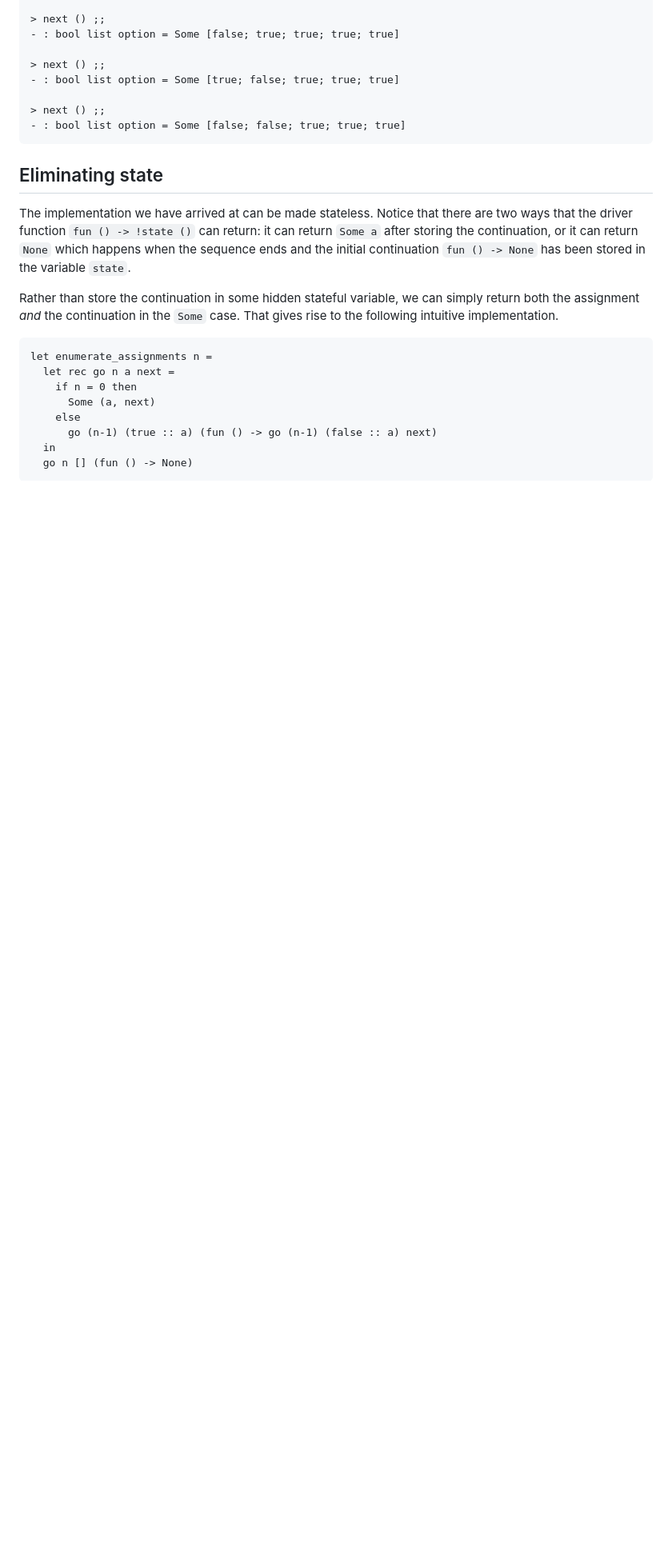
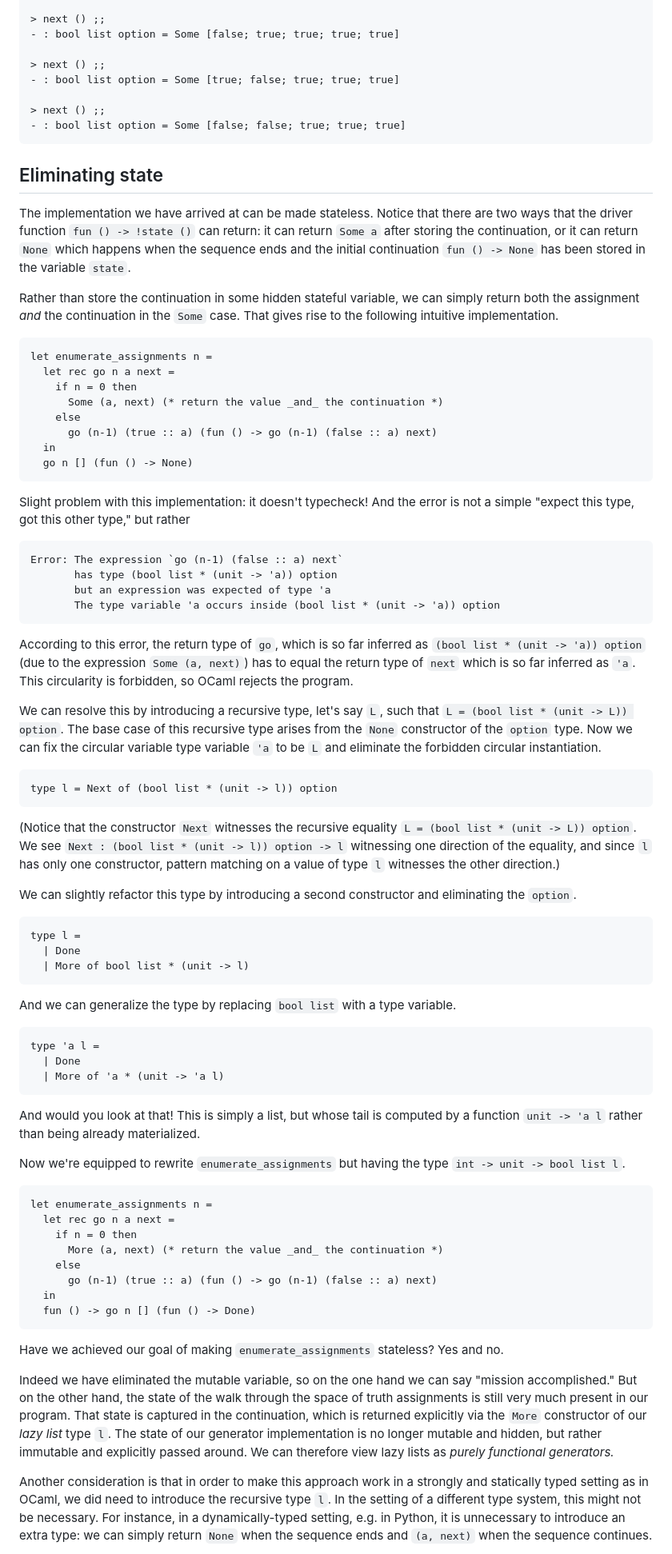
Before and after one commit to tsani/jerrington.me, a Markdown page: drafts/2023-03-25-dispensing-recursive-algorithm.md, the part around the change printed below. Shown: that part at 80% size. GitHub-like rendering; blank space fills up the shorter version.

Commit message:
continue draft post

````diff
--- a/drafts/2023-03-25-dispensing-recursive-algorithm.md
+++ b/drafts/2023-03-25-dispensing-recursive-algorithm.md
@@ -149,9 +151,88 @@ implementation.
 let enumerate_assignments n =
   let rec go n a next =
     if n = 0 then
-      Some (a, next)
+      Some (a, next) (* return the value _and_ the continuation *)
     else
       go (n-1) (true :: a) (fun () -> go (n-1) (false :: a) next)
   in
   go n [] (fun () -> None)
 ```
+
+Slight problem with this implementation: it doesn't typecheck! And the error is not a simple
+"expect this type, got this other type," but rather
+
+```
+Error: The expression `go (n-1) (false :: a) next`
+       has type (bool list * (unit -> 'a)) option
+       but an expression was expected of type 'a
+       The type variable 'a occurs inside (bool list * (unit -> 'a)) option
+```
+
+According to this error, the return type of `go`, which is so far inferred as
+`(bool list * (unit -> 'a)) option` (due to the expression `Some (a, next)`) has to equal the
+return type of `next` which is so far inferred as `'a`. This circularity is forbidden, so OCaml
+rejects the program.
+
+We can resolve this by introducing a recursive type, let's say `L`,
+such that `L = (bool list * (unit -> L)) option`. The base case of this recursive type arises from
+the `None` constructor of the `option` type. Now we can fix the circular variable type variable
+`'a` to be `L` and eliminate the forbidden circular instantiation.
+
+```ocaml
+type l = Next of (bool list * (unit -> l)) option
+```
+
+(Notice that the constructor `Next` witnesses the recursive equality
+`L = (bool list * (unit -> L)) option`. We see `Next : (bool list * (unit -> l)) option -> l`
+witnessing one direction of the equality, and since `l` has only one constructor, pattern matching
+on a value of type `l` witnesses the other direction.)
+
+We can slightly refactor this type by introducing a second constructor and eliminating the
+`option`.
+
+```ocaml
+type l =
+  | Done
+  | More of bool list * (unit -> l)
+```
+
+And we can generalize the type by replacing `bool list` with a type variable.
+
+```ocaml
+type 'a l =
+  | Done
+  | More of 'a * (unit -> 'a l)
+```
+
+And would you look at that! This is simply a list, but whose tail is computed by a function `unit
+-> 'a l` rather than being already materialized.
+
+Now we're equipped to rewrite `enumerate_assignments` but having the type
+`int -> unit -> bool list l`.
+
+```ocaml
+let enumerate_assignments n =
+  let rec go n a next =
+    if n = 0 then
+      More (a, next) (* return the value _and_ the continuation *)
+    else
+      go (n-1) (true :: a) (fun () -> go (n-1) (false :: a) next)
+  in
+  fun () -> go n [] (fun () -> Done)
+```
+
+Have we achieved our goal of making `enumerate_assignments` stateless? Yes and no.
+
+Indeed we have eliminated the mutable variable, so on the one hand we can say "mission
+accomplished." But on the other hand, the state of the walk through the space of truth assignments
+is still very much present in our program. That state is captured in the continuation, which is
+returned explicitly via the `More` constructor of our _lazy list_ type `l`. The state of our
+generator implementation is no longer mutable and hidden, but rather immutable and explicitly
+passed around. We can therefore view lazy lists as _purely functional generators._
+
+Another consideration is that in order to make this approach work in a strongly and statically
+typed setting as in OCaml, we did need to introduce the recursive type `l`. In the setting of a
+different type system, this might not be necessary. For instance, in a dynamically-typed setting,
+e.g. in Python, it is unnecessary to introduce an extra type: we can simply return `None` when the
+sequence ends and `(a, next)` when the sequence continues.
+
````
Also changed, not shown: other parts of drafts/2023-03-25-dispensing-recursive-algorithm.md (+30 -8 lines).
